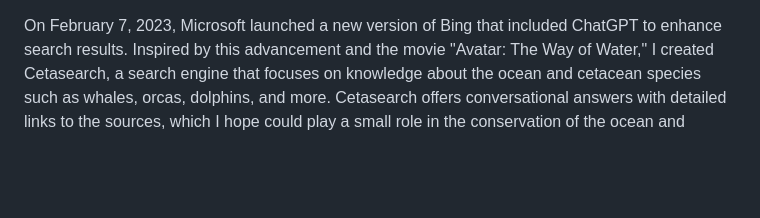
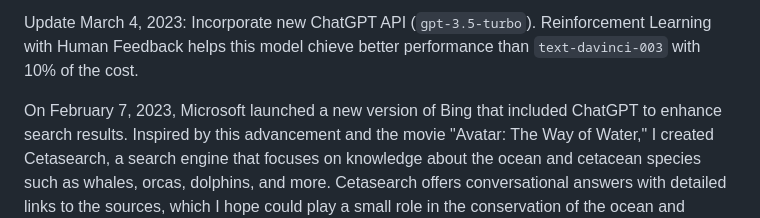
Before and after one commit to trantrikien239/cetasearch, a Markdown page: README.md, the part around the change. Rendered like a GitHub page; blank space fills up the shorter version.

Commit message:
Incorporate new ChatGPT API (same performance with 1/10 the cost of davinci)

```diff
--- a/README.md
+++ b/README.md
@@ -1,3 +1,5 @@
+Update March 4, 2023: Incorporate new ChatGPT API (`gpt-3.5-turbo`). Reinforcement Learning with Human Feedback helps this model chieve better performance than `text-davinci-003` with 10% of the cost.
+
 On February 7, 2023, Microsoft launched a new version of Bing that included ChatGPT to enhance search results. Inspired by this advancement and the movie "Avatar: The Way of Water," I created Cetasearch, a search engine that focuses on knowledge about the ocean and cetacean species such as whales, orcas, dolphins, and more. Cetasearch offers conversational answers with detailed links to the sources, which I hope could play a small role in the conservation of the ocean and marine wildlife.
 
 The search engine has three main functionalities: a semantic search engine, generative text completion for conversational answers, and annotations that match answers with sources. Everything was built using publicly available NLP pre-trained models and APIs, such as Sentence transformer, OpenAI's GPT3.5 API, and multiple pre-trained LLMs during development.
```
